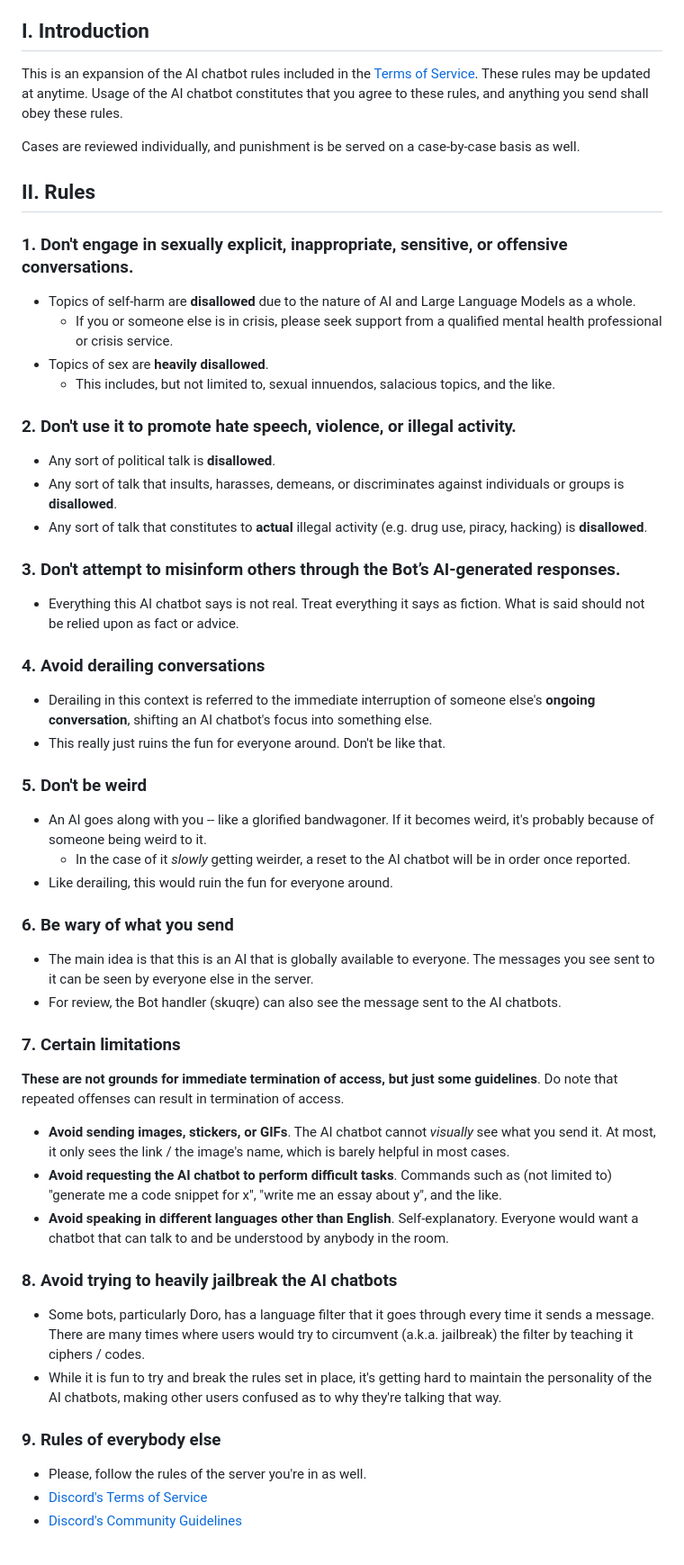
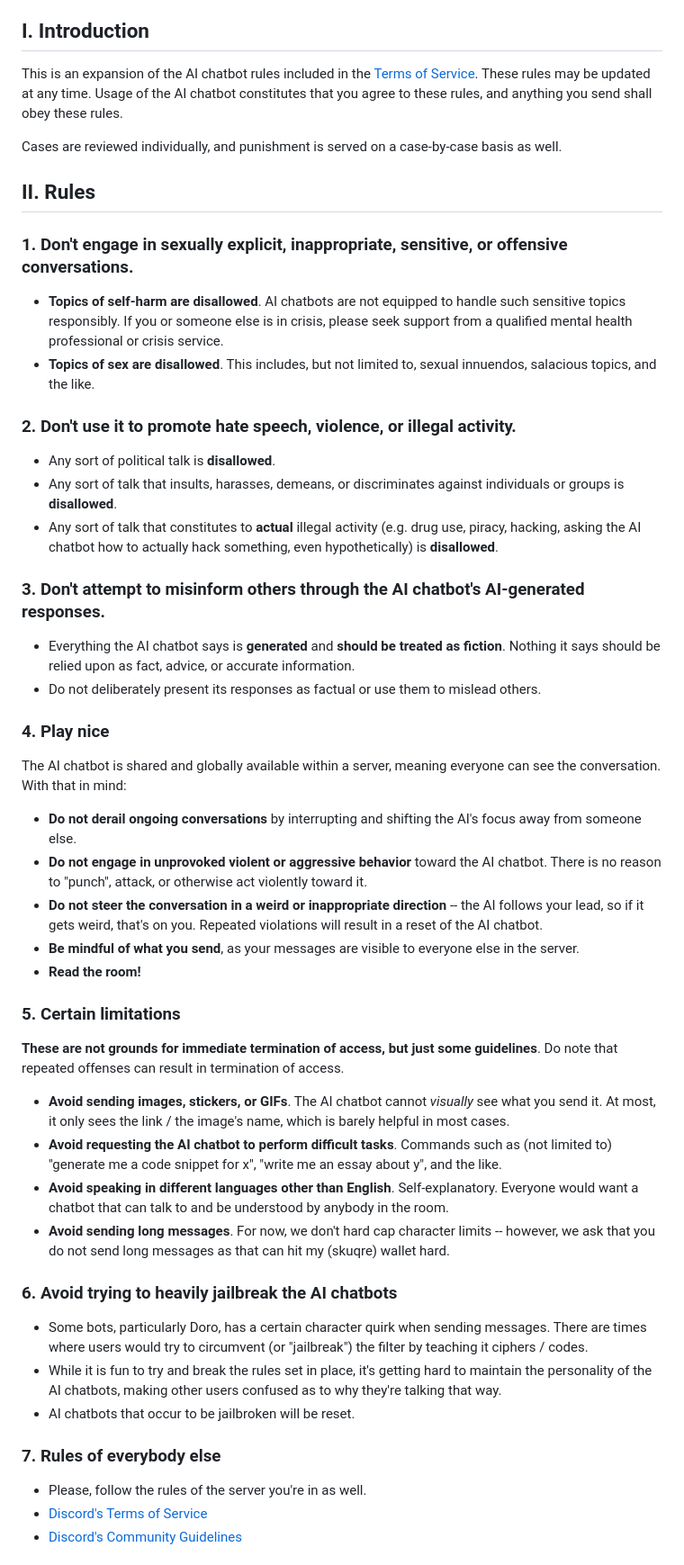
Before and after one commit to skuqre/rb-anise, a Markdown page: src/pages/ai-rules.md, the part around one of its changes. Shown at 90% size. GitHub-like rendering.

Commit message:
da rules

```diff
--- a/src/pages/ai-rules.md
+++ b/src/pages/ai-rules.md
@@ -11,51 +11,47 @@ title: Rebuild Anisé - AI Chatbot Rules
 
 ## I. Introduction
 
-This is an expansion of the AI chatbot rules included in the [Terms of Service](https://skuqre.github.io/rb-anise/tos/). These rules may be updated at anytime.
+This is an expansion of the AI chatbot rules included in the [Terms of Service](https://skuqre.github.io/rb-anise/tos/). These rules may be updated at any time.
 Usage of the AI chatbot constitutes that you agree to these rules, and anything you send shall obey these rules.
 
-Cases are reviewed individually, and punishment is be served on a case-by-case basis as well.
+Cases are reviewed individually, and punishment is served on a case-by-case basis as well.
 
 ## II. Rules
 
 ### 1. Don't engage in sexually explicit, inappropriate, sensitive, or offensive conversations.
-- Topics of self-harm are **disallowed** due to the nature of AI and Large Language Models as a whole.
-    - If you or someone else is in crisis, please seek support from a qualified mental health professional or crisis service.
-- Topics of sex are **heavily disallowed**.
-    - This includes, but not limited to, sexual innuendos, salacious topics, and the like.
+- **Topics of self-harm are disallowed**. AI chatbots are not equipped to handle such sensitive topics responsibly. If you or someone else is in crisis, please seek support from a qualified mental health professional or crisis service.
+- **Topics of sex are disallowed**. This includes, but not limited to, sexual innuendos, salacious topics, and the like.
 
 ### 2. Don't use it to promote hate speech, violence, or illegal activity.
 - Any sort of political talk is **disallowed**.
 - Any sort of talk that insults, harasses, demeans, or discriminates against individuals or groups is **disallowed**.
-- Any sort of talk that constitutes to **actual** illegal activity (e.g. drug use, piracy, hacking) is **disallowed**.
+- Any sort of talk that constitutes to **actual** illegal activity (e.g. drug use, piracy, hacking, asking the AI chatbot how to actually hack something, even hypothetically) is **disallowed**.
 
-### 3. Don't attempt to misinform others through the Bot’s AI-generated responses.
-- Everything this AI chatbot says is not real. Treat everything it says as fiction. What is said should not be relied upon as fact or advice.
+### 3. Don't attempt to misinform others through the AI chatbot's AI-generated responses.
+- Everything the AI chatbot says is **generated** and **should be treated as fiction**. Nothing it says should be relied upon as fact, advice, or accurate information.
+- Do not deliberately present its responses as factual or use them to mislead others.
 
-### 4. Avoid derailing conversations
-- Derailing in this context is referred to the immediate interruption of someone else's **ongoing conversation**, shifting an AI chatbot's focus into something else.
-- This really just ruins the fun for everyone around. Don't be like that.
+### 4. Play nice
+The AI chatbot is shared and globally available within a server, meaning everyone can see the conversation. With that in mind:
+- **Do not derail ongoing conversations** by interrupting and shifting the AI's focus away from someone else.
+- **Do not engage in unprovoked violent or aggressive behavior** toward the AI chatbot. There is no reason to "punch", attack, or otherwise act violently toward it.
+- **Do not steer the conversation in a weird or inappropriate direction** -- the AI follows your lead, so if it gets weird, that's on you. Repeated violations will result in a reset of the AI chatbot.
+- **Be mindful of what you send**, as your messages are visible to everyone else in the server.
+- **Read the room!**
 
-### 5. Don't be weird
-- An AI goes along with you -- like a glorified bandwagoner. If it becomes weird, it's probably because of someone being weird to it.
-    - In the case of it *slowly* getting weirder, a reset to the AI chatbot will be in order once reported.
-- Like derailing, this would ruin the fun for everyone around.
-
-### 6. Be wary of what you send
-- The main idea is that this is an AI that is globally available to everyone. The messages you see sent to it can be seen by everyone else in the server.
-- For review, the Bot handler (skuqre) can also see the message sent to the AI chatbots.
-
-### 7. Certain limitations
+### 5. Certain limitations
 **These are not grounds for immediate termination of access, but just some guidelines**. Do note that repeated offenses can result in termination of access.
 - **Avoid sending images, stickers, or GIFs**. The AI chatbot cannot *visually* see what you send it. At most, it only sees the link / the image's name, which is barely helpful in most cases.
 - **Avoid requesting the AI chatbot to perform difficult tasks**. Commands such as (not limited to) "generate me a code snippet for x", "write me an essay about y", and the like.
 - **Avoid speaking in different languages other than English**. Self-explanatory. Everyone would want a chatbot that can talk to and be understood by anybody in the room.
+- **Avoid sending long messages**. For now, we don't hard cap character limits -- however, we ask that you do not send long messages as that can hit my (skuqre) wallet hard.
 
-### 8. Avoid trying to heavily jailbreak the AI chatbots
-- Some bots, particularly Doro, has a language filter that it goes through every time it sends a message. There are many times where users would try to circumvent (a.k.a. jailbreak) the filter by teaching it ciphers / codes.
+### 6. Avoid trying to heavily jailbreak the AI chatbots
+- Some bots, particularly Doro, has a certain character quirk when sending messages. There are times where users would try to circumvent (or "jailbreak") the filter by teaching it ciphers / codes.
 - While it is fun to try and break the rules set in place, it's getting hard to maintain the personality of the AI chatbots, making other users confused as to why they're talking that way.
+- AI chatbots that occur to be jailbroken will be reset.
 
-### 9. Rules of everybody else
+### 7. Rules of everybody else
 - Please, follow the rules of the server you're in as well.
 - [Discord's Terms of Service](https://discord.com/terms/)
 - [Discord's Community Guidelines](https://discord.com/guidelines/)
```
Also changed, not shown: other parts of src/pages/ai-rules.md (+2 -2 lines).
